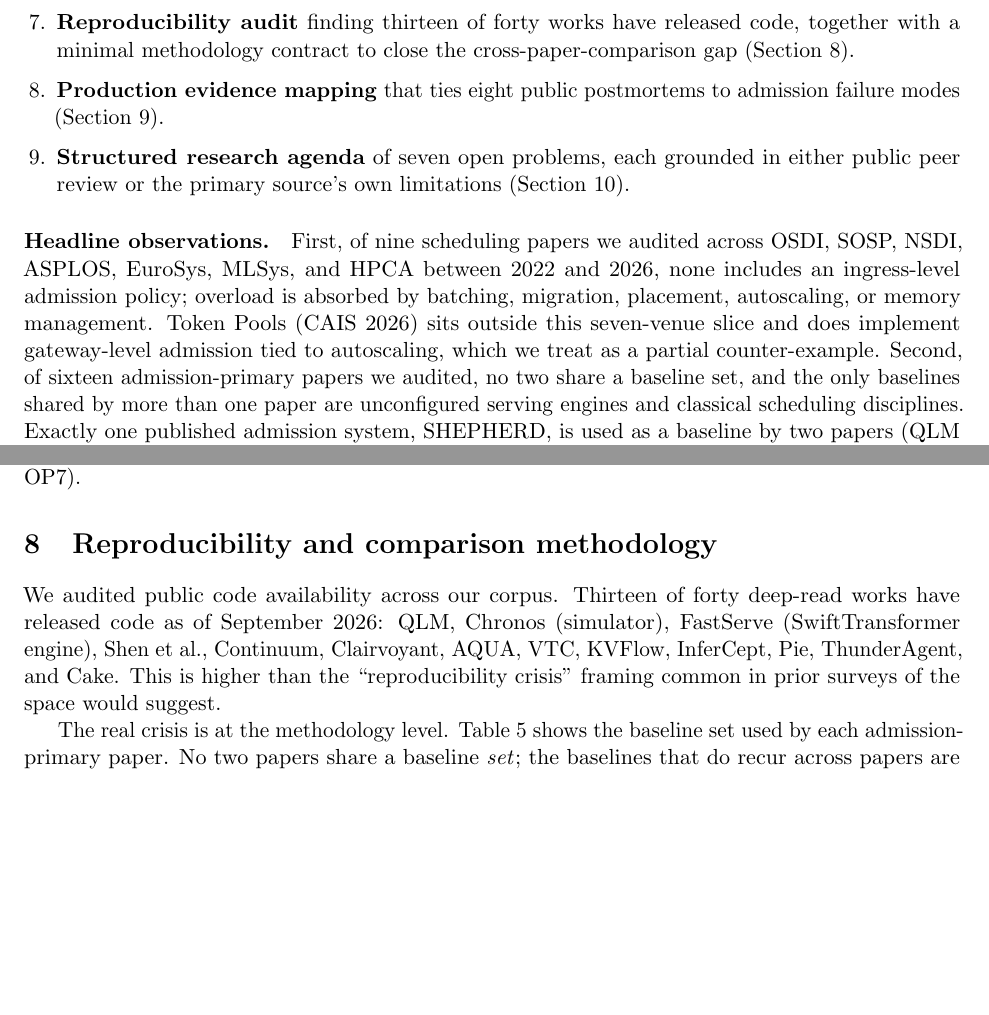
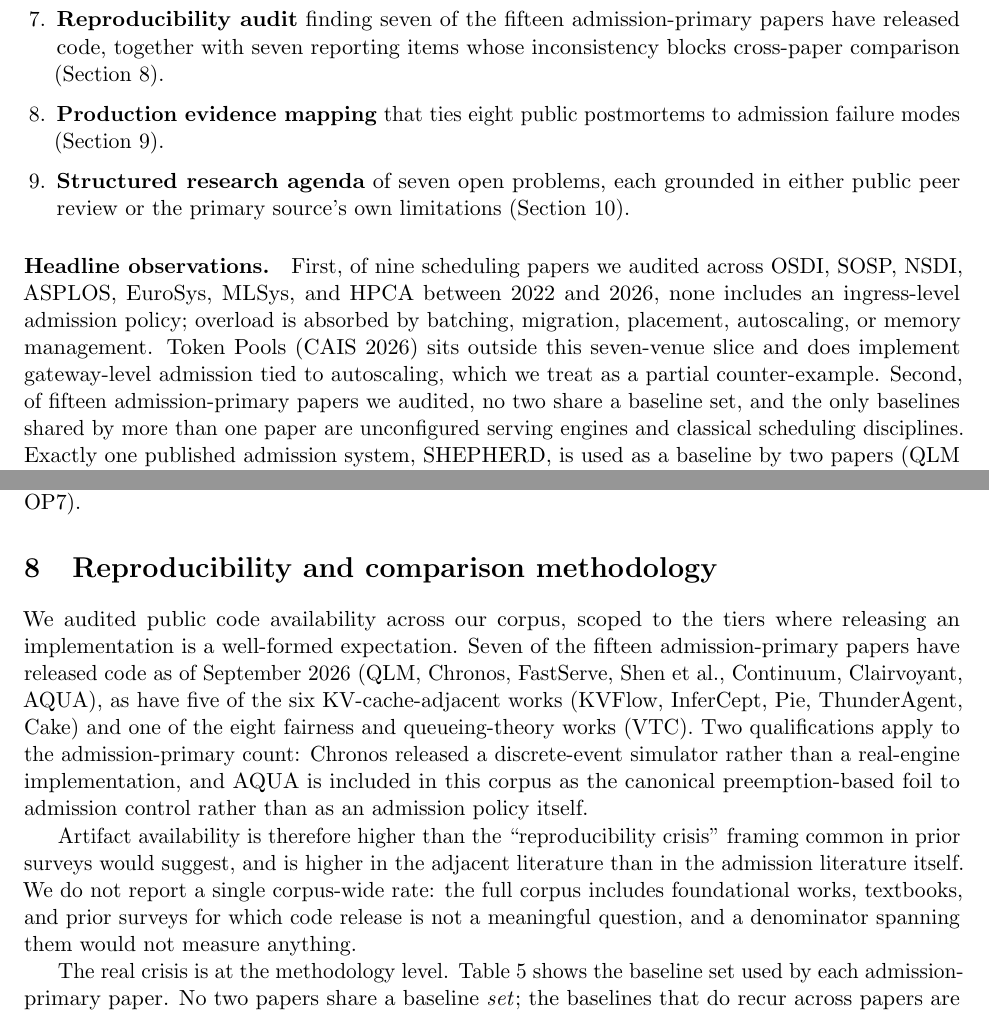
Before and after one commit to harshuljain13/AdmissionControlPolicies-Survey, a LaTeX paper (paper.tex): two parts of pages 3 and 17 of 24, joined at a grey line, cut so that both start at the same text, the shorter picture padded with empty space. Compiled offline with pdfLaTeX.

Commit message:
fix: scope the reproducibility claim to where it is well-formed
The deep-read denominator appeared as 33, 34, 38 and 40 across the
paper, README and planning docs, and mixed tiers: it counted
Kleinrock's 1975 textbook and Little's Law, for which "did the authors
release code" is not a meaningful question. A rate over that set does
not measure anything.

Re-scoped per tier, which is both verifiable and a better number:

  admission-primary (Tier 1)   7 of 15
  KV-cache adjacent (Tier 3)   5 of 6
  fairness / queueing (Tier 2) 1 of 8

Two qualifications now stated inline: Chronos released a simulator
rather than a real-engine implementation, and AQUA is in the corpus as
the preemption-based foil to admission control rather than as an
admission policy.

Also corrects the admission-primary count from sixteen to fifteen.
docs/papers-index.md lists fifteen Tier 1 papers; Scorpio was counted
as a sixteenth but has no index row and no note file.

Co-Authored-By: Claude Opus 5 (1M context) <noreply@anthropic.com>

```diff
--- a/paper.tex
+++ b/paper.tex
@@ -207,9 +208,9 @@
 \item \textbf{Admission-signal overhead synthesis} that identifies the
       cost-versus-lift tradeoff across scalar, dual-gate, LP, and
       formal-WCRT signals (Section~\ref{sec:overhead}).
-\item \textbf{Reproducibility audit} finding thirteen of forty
-      works have released code, together with a minimal methodology
-      contract to close the cross-paper-comparison gap
+\item \textbf{Reproducibility audit} finding seven of the fifteen
+      admission-primary papers have released code, together with seven
+      reporting items whose inconsistency blocks cross-paper comparison
       (Section~\ref{sec:repro}).
 \item \textbf{Production evidence mapping} that ties eight public
       postmortems to admission failure modes (Section~\ref{sec:prod}).
@@ -225,7 +226,7 @@
 autoscaling, or memory management. Token Pools (CAIS 2026) sits
 outside this seven-venue slice and does implement gateway-level
 admission tied to autoscaling, which we treat as a partial
-counter-example. Second, of sixteen admission-primary papers we
+counter-example. Second, of fifteen admission-primary papers we
 audited, no two share a baseline set, and the only
 baselines shared by more than one paper are unconfigured serving engines
 and classical scheduling disciplines. Exactly one published admission
@@ -1292,12 +1293,25 @@
 \section{Reproducibility and comparison methodology}
 \label{sec:repro}
 
-We audited public code availability across our corpus. Thirteen of
-forty deep-read works have released code as of September 2026:
-QLM, Chronos (simulator), FastServe (SwiftTransformer engine), Shen et
-al., Continuum, Clairvoyant, AQUA, VTC, KVFlow, InferCept, Pie,
-ThunderAgent, and Cake. This is higher than the ``reproducibility
-crisis'' framing common in prior surveys of the space would suggest.
+We audited public code availability across our corpus, scoped to the
+tiers where releasing an implementation is a well-formed expectation.
+Seven of the fifteen admission-primary papers have released code as of
+September 2026 (QLM, Chronos, FastServe, Shen et al., Continuum,
+Clairvoyant, AQUA), as have five of the six KV-cache-adjacent works
+(KVFlow, InferCept, Pie, ThunderAgent, Cake) and one of the eight
+fairness and queueing-theory works (VTC). Two qualifications apply to
+the admission-primary count: Chronos released a discrete-event
+simulator rather than a real-engine implementation, and AQUA is
+included in this corpus as the canonical preemption-based foil to
+admission control rather than as an admission policy itself.
+
+Artifact availability is therefore higher than the ``reproducibility
+crisis'' framing common in prior surveys would suggest, and is higher
+in the adjacent literature than in the admission literature itself.
+We do not report a single corpus-wide rate: the full corpus includes
+foundational works, textbooks, and prior surveys for which code release
+is not a meaningful question, and a denominator spanning them would not
+measure anything.
 
 The real crisis is at the methodology level.
 Table~\ref{tab:baselines} shows the baseline set used by each
```
Also changed, not shown: README.md, paper.tex (18 more changed lines).
